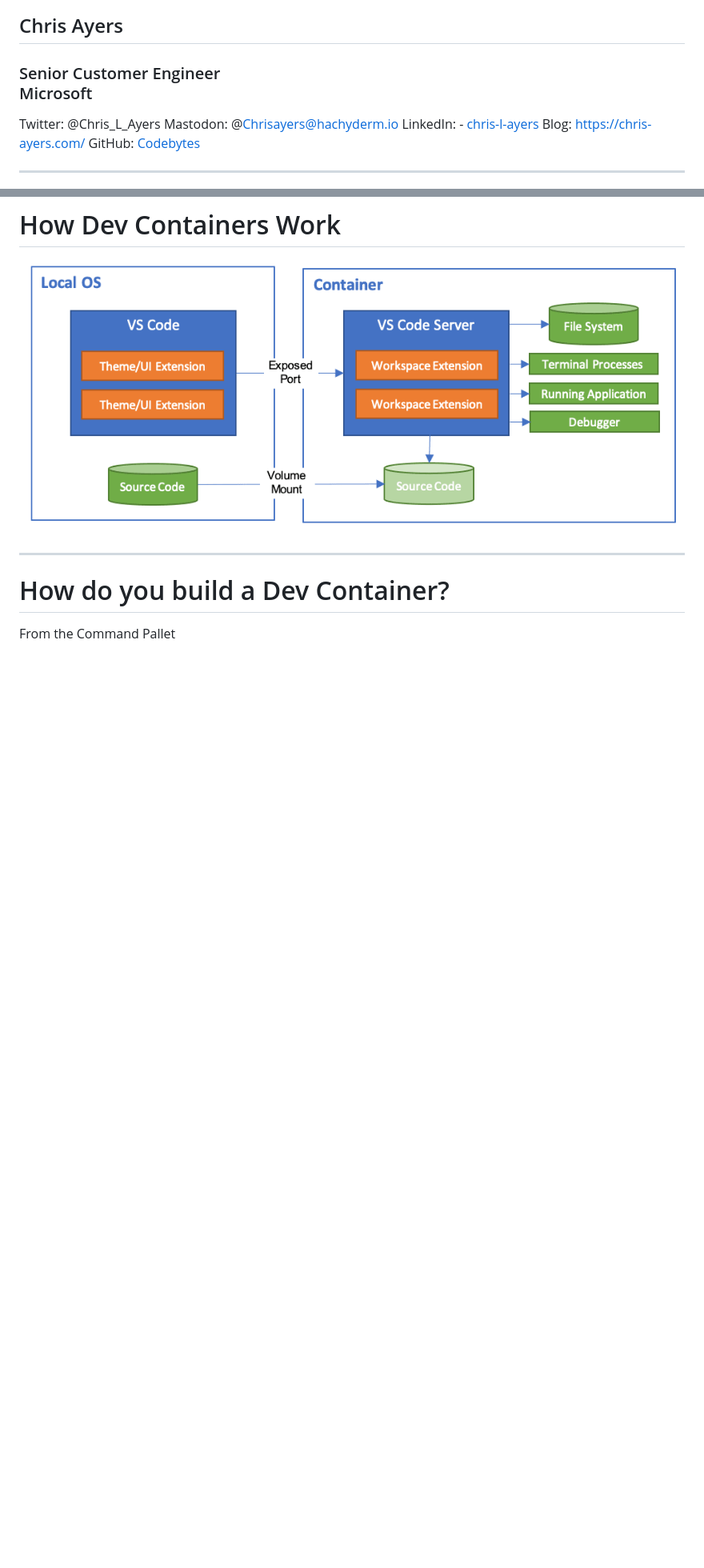
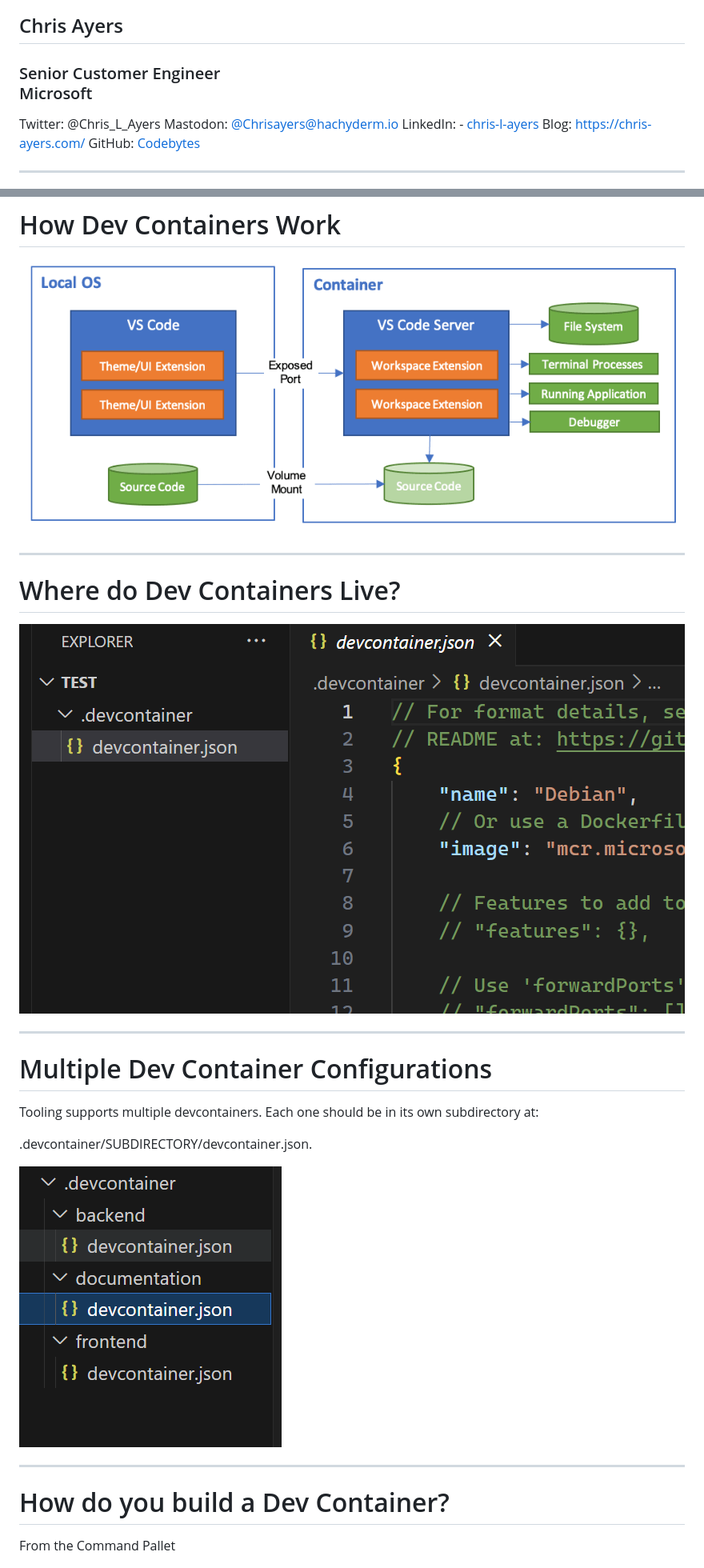
Before and after one commit to codebytes/dev-containers, a Markdown page: slides/Slides.md, 2 parts joined by grey strips. Shown at 80% size. Drawn GitHub-style; pictures changed too: slides/img/dev-container-folder.png (added), slides/img/multiple-devcontainers.png (added); blank space fills up the shorter version.

Commit message:
Updated Slides

```diff
--- a/slides/Slides.md
+++ b/slides/Slides.md
@@ -15,10 +17,11 @@ footer: '@Chris_L_Ayers - https://chris-ayers.com'
 ![bg left:40%](./img/portrait.png)
 
 ## Chris Ayers
+
 ### Senior Customer Engineer<br>Microsoft
 
 <i class="fa-brands fa-twitter"></i> Twitter: @Chris\_L\_Ayers
-<i class="fa-brands fa-mastodon"></i> Mastodon: @Chrisayers@hachyderm.io
+<i class="fa-brands fa-mastodon"></i> Mastodon: [@Chrisayers@hachyderm.io](https://hachyderm.io/@Chrisayers)
 <i class="fa-brands fa-linkedin"></i> LinkedIn: - [chris\-l\-ayers](https://linkedin.com/in/chris-l-ayers/)
 <i class="fa fa-window-maximize"></i> Blog: [https://chris-ayers\.com/](https://chris-ayers.com/)
 <i class="fa-brands fa-github"></i> GitHub: [Codebytes](https://github.com/codebytes)
@@ -100,6 +112,23 @@ footer: '@Chris_L_Ayers - https://chris-ayers.com'
 
 ---
 
+# Where do Dev Containers Live?
+
+![devcontainer folder](img/dev-container-folder.png)
+
+---
+
+# Multiple Dev Container Configurations
+
+Tooling supports multiple devcontainers.
+Each one should be in its own subdirectory at:
+
+.devcontainer/SUBDIRECTORY/devcontainer.json.
+
+![bg right fit](img/multiple-devcontainers.png)
+
+---
+
 # How do you build a Dev Container?
 
 From the Command Pallet
```
Also changed, not shown: other parts of slides/Slides.md (+36 -23 lines), slides/img/configuration-loop.png (added), 1 other file.
